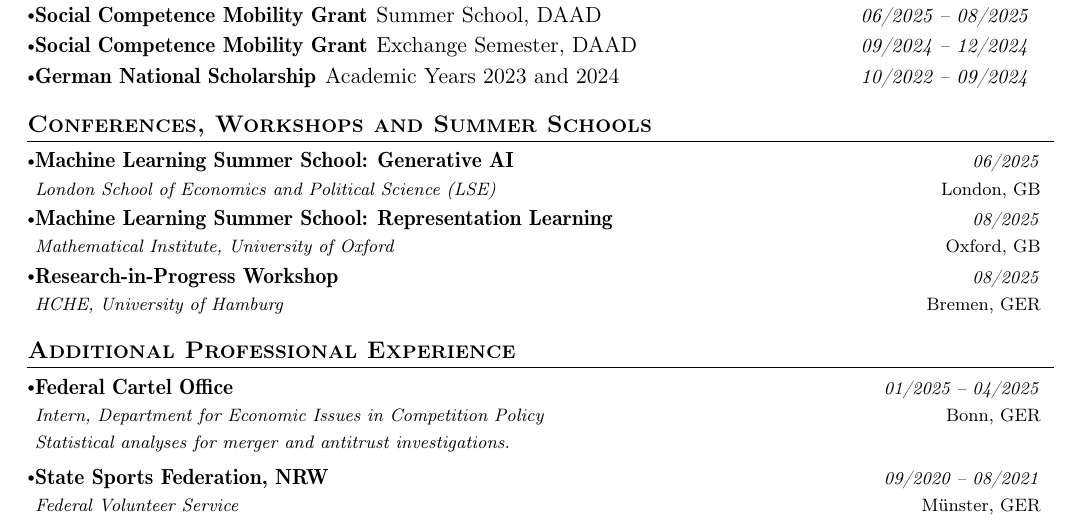
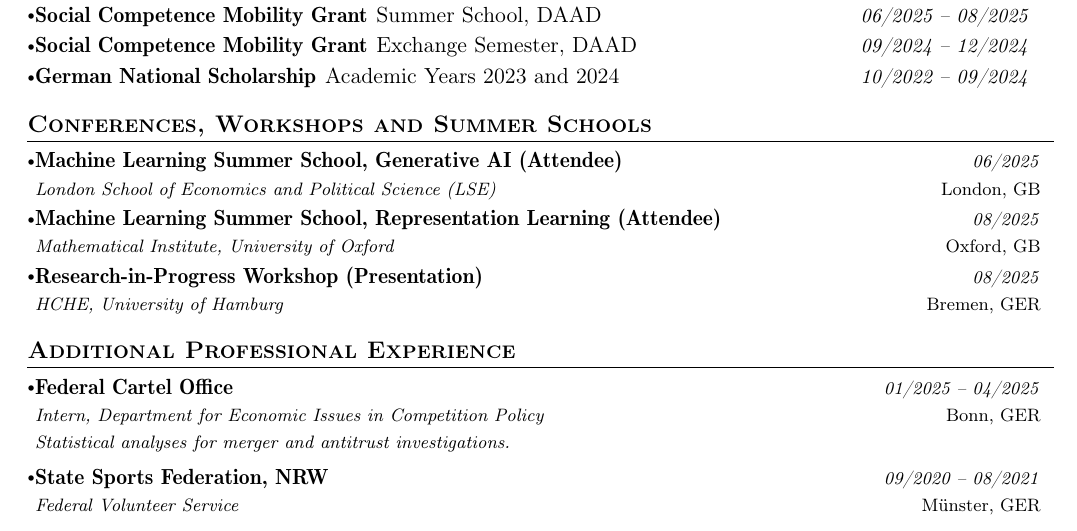
Before and after one commit to qstaudinger/qstaudinger.github.io, a LaTeX document (main.tex): part of page 2 of 2, cut so that both start at the same text. Compiled offline with pdfLaTeX.

Commit message:
Updates from Overleaf

```diff
--- a/main.tex
+++ b/main.tex
@@ -344,20 +344,20 @@
 \resumeSubHeadingListStart
 
 \resumeSubheading
-  {Machine Learning Summer School: Generative AI}{London, GB}
+  {Machine Learning Summer School, Generative AI (Attendee)}{London, GB}
   {London School of Economics and Political Science (LSE)}
   {06/2025}
 \vspace{-1mm}
 
 \resumeSubheading
-  {Machine Learning Summer School: Representation Learning}{Oxford, GB}
+  {Machine Learning Summer School, Representation Learning (Attendee)}{Oxford, GB}
   {Mathematical Institute, University of Oxford}
   {08/2025}
 
 \vspace{-1mm}
 
 \resumeSubheading
-  {Research-in-Progress Workshop}{Bremen, GER}
+  {Research-in-Progress Workshop (Presentation)}{Bremen, GER}
   {HCHE, University of Hamburg}
   {08/2025}
 
```
